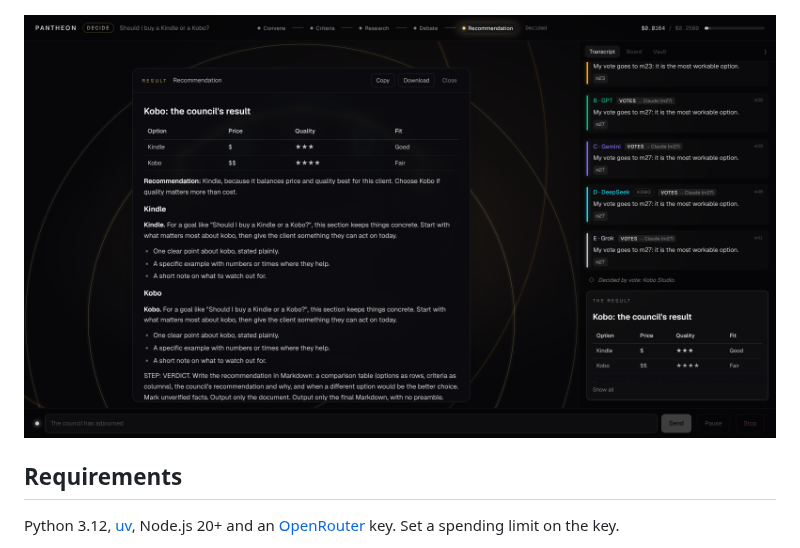
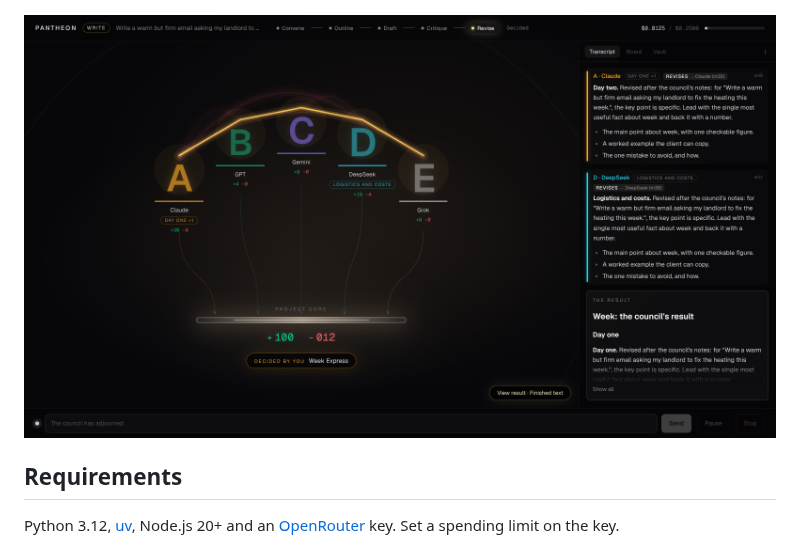
Before and after one commit to el1tino/pantheon, a Markdown page: README.md, the part around the change. GitHub-like rendering; pictures changed too: docs/milestone-4-done.png (added), docs/milestone-4-result.png (deleted).

Commit message:
README: use a current milestone 4 screenshot
Co-Authored-By: Claude Opus 5.5 <noreply@anthropic.com>
Claude-Session: https://claude.ai/code/session_019FFs6kYgf1botmZo2YWt2B

```diff
--- a/README.md
+++ b/README.md
@@ -13,7 +13,7 @@ No seat has a fixed role. Later in a run, each model puts itself forward for the
 
 ![The Chamber, mid-debate](docs/milestone-3-chamber-live.png)
 
-![A Decide result](docs/milestone-4-result.png)
+![A finished Write run: roles voted in, decided by you](docs/milestone-4-done.png)
 
 ## Requirements
 
```
